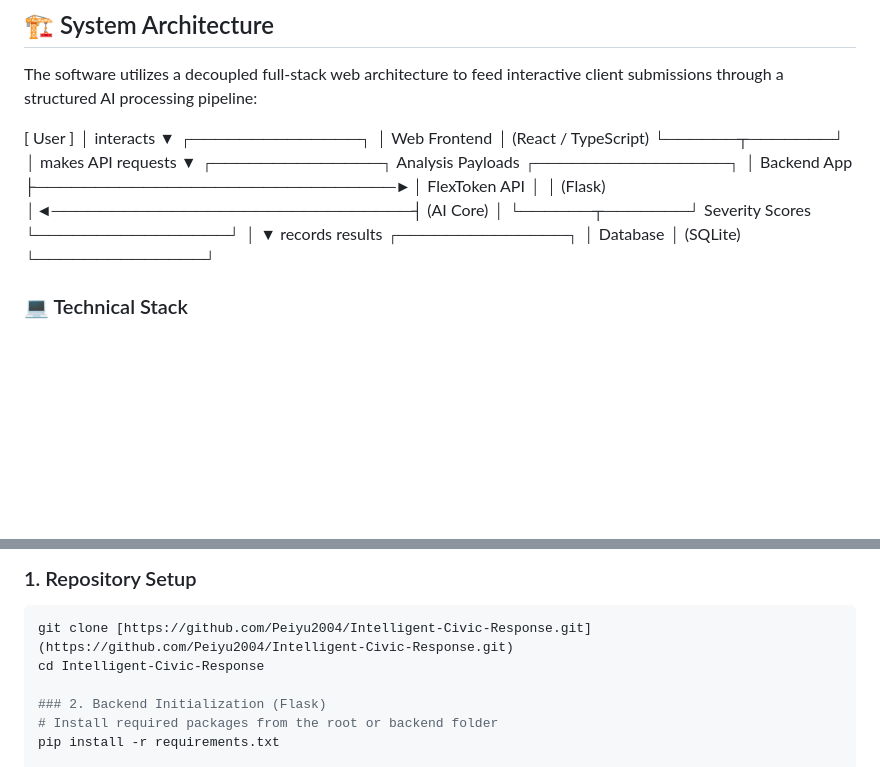
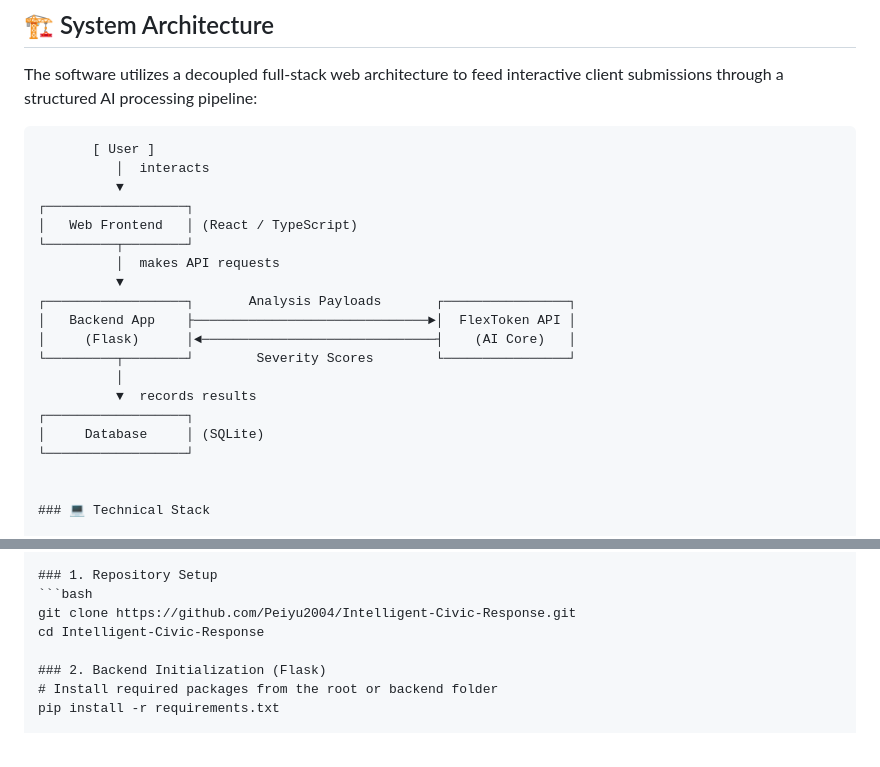
Before and after one commit to Peiyu2004/Intelligent-Civic-Response, a Markdown page: README.md, 2 parts joined by grey strips. GitHub-like rendering; blank space fills up the shorter version.

Commit message:
README added

````diff
--- a/README.md
+++ b/README.md
@@ -100,23 +100,25 @@ Municipalities heavily struggle with accurately prioritizing infrastructure repa
 
 The software utilizes a decoupled full-stack web architecture to feed interactive client submissions through a structured AI processing pipeline:
 
-[ User ]
-   │  interacts
-   ▼
-┌──────────────┐
-│ Web Frontend │ (React / TypeScript)
-└──────┬───────┘
-│  makes API requests
-▼
-┌──────────────┐       Analysis Payloads       ┌────────────────┐
-│ Backend App  ├──────────────────────────────►│ FlexToken API  │
-│   (Flask)    │◄──────────────────────────────┤   (AI Core)    │
-└──────┬───────┘        Severity Scores        └────────────────┘
-│
-▼  records results
-┌──────────────┐
-│  Database    │ (SQLite)
-└──────────────┘
+```text
+       [ User ]
+          │  interacts
+          ▼
+┌──────────────────┐
+│   Web Frontend   │ (React / TypeScript)
+└─────────┬────────┘
+          │  makes API requests
+          ▼
+┌──────────────────┐       Analysis Payloads       ┌────────────────┐
+│   Backend App    ├──────────────────────────────►│  FlexToken API │
+│     (Flask)      │◄──────────────────────────────┤    (AI Core)   │
+└─────────┬────────┘        Severity Scores        └────────────────┘
+          │
+          ▼  records results
+┌──────────────────┐
+│     Database     │ (SQLite)
+└──────────────────┘
+
 
 ### 💻 Technical Stack
 
@@ -136,7 +138,7 @@ The software utilizes a decoupled full-stack web architecture to feed interactiv
 
 ### 1. Repository Setup
 ```bash
-git clone [https://github.com/Peiyu2004/Intelligent-Civic-Response.git](https://github.com/Peiyu2004/Intelligent-Civic-Response.git)
+git clone https://github.com/Peiyu2004/Intelligent-Civic-Response.git
 cd Intelligent-Civic-Response
 
 ### 2. Backend Initialization (Flask)
````
